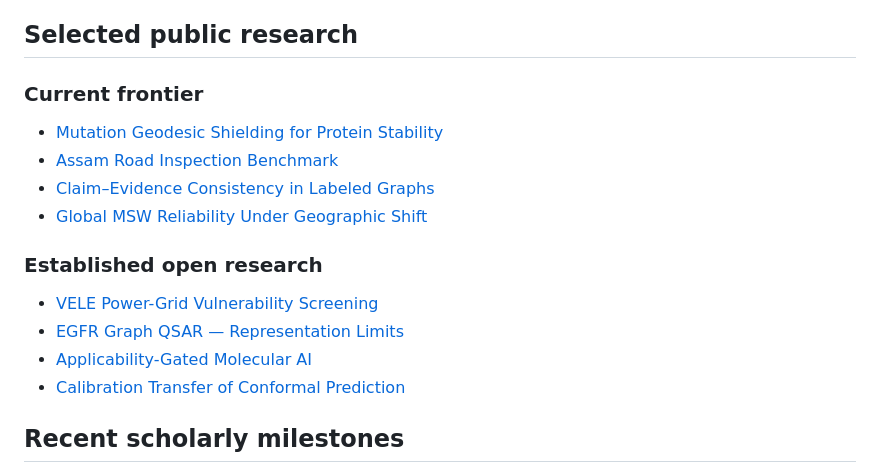
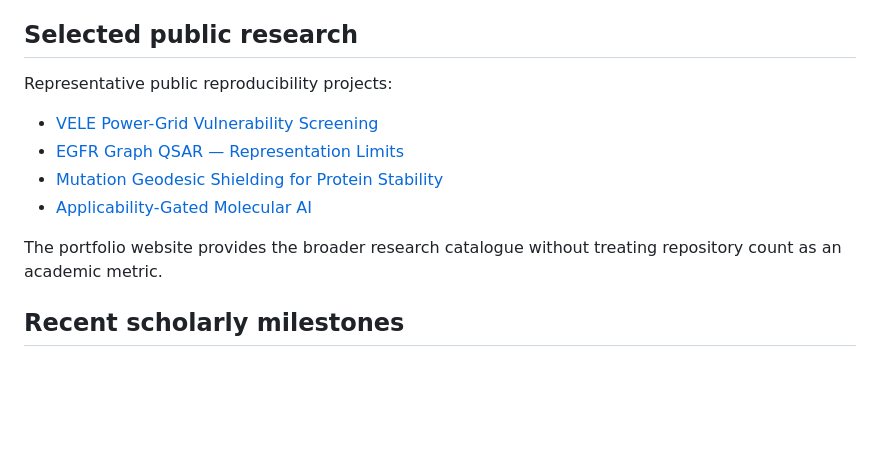
Before and after one commit to SunilgarGusai/sunilgar-portfolio, a Markdown page: README.md, the part around the change. GitHub-like rendering; blank space fills up the shorter version.

Commit message:
Curate representative repositories in portfolio README

```diff
--- a/README.md
+++ b/README.md
@@ -19,17 +19,14 @@ The public research programme is organised around four connected directions:
 
 ## Selected public research
 
-### Current frontier
-- [Mutation Geodesic Shielding for Protein Stability](https://github.com/SunilgarGusai/mutation-geodesic-shielding-protein-stability)
-- [Assam Road Inspection Benchmark](https://github.com/SunilgarGusai/Assam-Road-Inspection-Benchmark)
-- [Claim–Evidence Consistency in Labeled Graphs](https://github.com/SunilgarGusai/Claim-Evidence-Consistency-Reproducibility)
-- [Global MSW Reliability Under Geographic Shift](https://github.com/SunilgarGusai/global-msw-reliability-under-shift)
+Representative public reproducibility projects:
 
-### Established open research
 - [VELE Power-Grid Vulnerability Screening](https://github.com/SunilgarGusai/VELE-PowerGrid-Reproducibility)
 - [EGFR Graph QSAR — Representation Limits](https://github.com/SunilgarGusai/EGFR-Graph-QSAR-Reproducibility)
+- [Mutation Geodesic Shielding for Protein Stability](https://github.com/SunilgarGusai/mutation-geodesic-shielding-protein-stability)
 - [Applicability-Gated Molecular AI](https://github.com/SunilgarGusai/applicability-gated-molecular-ai)
-- [Calibration Transfer of Conformal Prediction](https://github.com/SunilgarGusai/PAPER-JCMM-reproducibility)
+
+The portfolio website provides the broader research catalogue without treating repository count as an academic metric.
 
 ## Recent scholarly milestones
 
```
